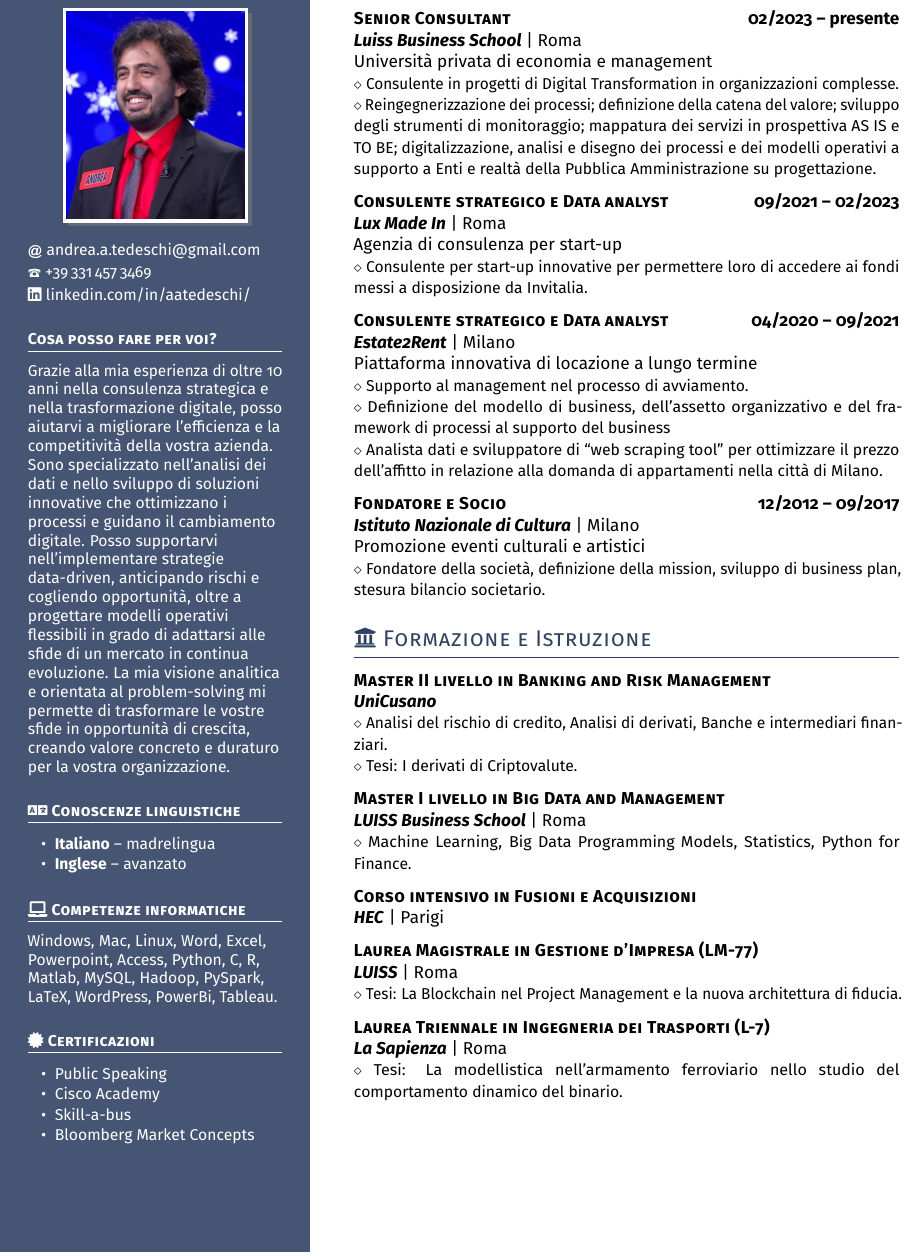
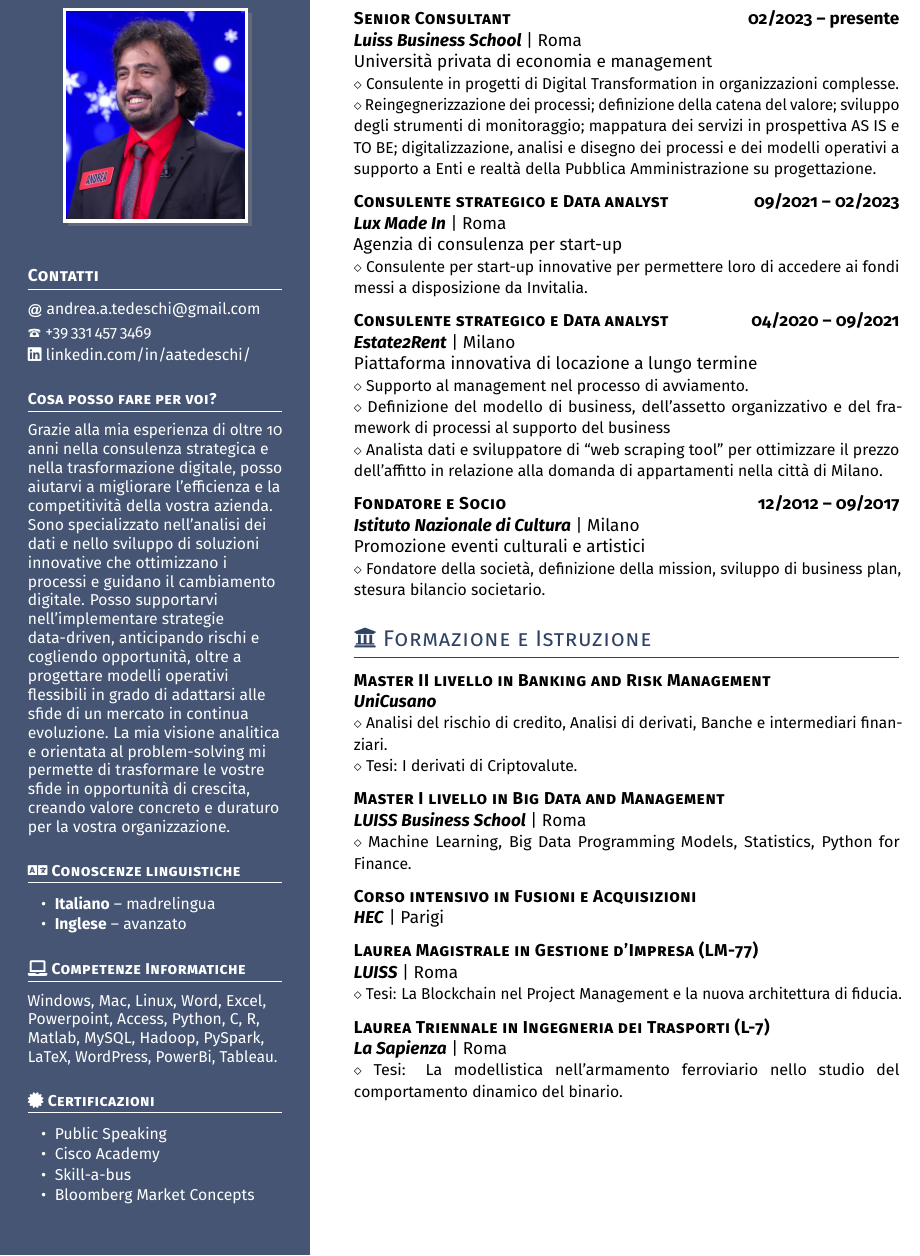
Before and after one commit to atedesch/CV2024, a LaTeX CV (CV_TEDESCHI_Andrea_Alfonso.tex, which reads 01_ColonnaSX.tex, 01_ColonnaSX/01_03_Contatti.tex, 01_ColonnaSX/01_06_CompetenzeInfo.tex): part of page 1 of 5, cut so that both start at the same text. Compiled offline with pdfLaTeX.

Commit message:
versione lingua ita/eng

```diff
--- a/01_Colonna_sinistra.tex
+++ b/01_ColonnaSX.tex
@@ -13,33 +13,23 @@
 	\Large Andrea Alfonso \textbf{\textsc{Tedeschi}} \normalsize
 
 	\begin{center}
-	\riquadraombreggia[width=0.7\textwidth]{SX/Foto_profilo.jpg}
+	\riquadraombreggia[width=0.7\textwidth]{01_ColonnaSX/Foto_profilo.jpg}
 	\end{center}
 
 	\vspace*{0.0ex} % Extra space after the picture
 
 %------------------------------------------------------------------ Contatti
-	%\ifthenelse{\equal{\lingua}{ITA}}%
-  	%	{Contatti} % Testo in italiano
-  	%	{Contacts} % Testo in inglese
-
-	%\end{document}
-	%\headleft{Contatti}
-	\small % To fit more content
-	\MVAt\ {\small andrea.a.tedeschi@gmail.com} \\[0.4ex]
-	\Telefon\ +39\,331\,457\,3469 \\[0.5ex]
-	\faLinkedin\ \href{https://www.linkedin.com/in/aatedeschi/}{linkedin.com/in/aatedeschi/} \\[0.1ex]
-	%\faInstagram\ \href{https://www.instagram.com/andrea.teddy8/}{instagram.com/andrea.teddy8/} \\[0.1ex]
+	\input{01_ColonnaSX/01_03_Contatti.tex}
 
 %------------------------------------------------------------------ In breve
-	\input{SX/Inbreve_v01_\lingua.tex}
+	\input{01_ColonnaSX/Inbreve_v01_\lingua.tex}
 
 %------------------------------------------------------------------ Conoscenze Linguistiche
-	\input{SX/ConoscenzeLinguistiche_v01_\lingua.tex}
+	\input{01_ColonnaSX_\lingua/01_05_ConoscenzeLinguistiche_v01.tex}
 
 
 %------------------------------------------------------------------ Competenze informatiche
-	\input{SX/CompetenzeInfo.tex}
+	\input{01_ColonnaSX/01_06_CompetenzeInfo.tex}
 
 %------------------------------------------------------------------ Certificazioni
 	\headleft{\faCertificate\ Certificazioni}
--- a/SX/Contatti_v01_ITA.tex
+++ b/01_ColonnaSX/01_03_Contatti.tex
@@ -1,4 +1,4 @@
-\headleft{Contatti}
+\headleft{\ifthenelse{\equal{\lingua}{ITA}}{Contatti}{Contacts}}
 \small % To fit more content
 \MVAt\ {\small andrea.a.tedeschi@gmail.com} \\[0.4ex]
 \Telefon\ +39\,331\,457\,3469 \\[0.5ex]
--- a/SX/CompetenzeInfo.tex
+++ b/01_ColonnaSX/01_06_CompetenzeInfo.tex
@@ -1,4 +1,4 @@
-\headleft{\faLaptop\ Competenze informatiche}
+\headleft{\faLaptop\ \ifthenelse{\equal{\lingua}{ITA}}{Competenze Informatiche}{IT Skills}}
 	Windows, Mac, Linux, Word, Excel, Powerpoint, Access,
 	Python, C, R, Matlab, MySQL, Hadoop, PySpark, LaTeX, WordPress,
 	PowerBi, Tableau.
--- a/CV_TEDESCHI_Andrea_Alfonso.tex
+++ b/CV_TEDESCHI_Andrea_Alfonso.tex
@@ -59,6 +59,7 @@
 \usepackage{fp}              % Per fare calcoli numerici
 
 \usepackage{ifthen}
+\usepackage{fancyhdr}
 
 %%% USER COMMAND DEFINITIONS %%%
 \newcommand{\dates}[1]{\hfill\mbox{\textbf{#1}}} % Bold stuff that doesn’t got broken into lines
```
Also changed, not shown: 01_ColonnaSX/Foto_profilo.jpg (renamed from SX/Foto_profilo.jpg), 01_ColonnaSX/InBreve.tex (renamed from SX/InBreve.tex), 01_ColonnaSX/Inbreve_v01_ENG.tex (renamed from SX/Inbreve_v01_ENG.tex), 01_ColonnaSX/Inbreve_v01_ITA.tex (renamed from SX/Inbreve_v01_ITA.tex), 01_ColonnaSX_ENG/01_05_ConoscenzeLinguistiche_v01.tex (renamed from SX/ConoscenzeLinguistiche_v01_ENG.tex), 01_ColonnaSX_ITA/01_05_ConoscenzeLinguistiche_v01.tex (renamed from SX/ConoscenzeLinguistiche_v01_ITA.tex), CV_TEDESCHI_Andrea_Alfonso.pdf, CV_TEDESCHI_Andrea_Alfonso.tex (2 more changed lines), 4 other files.
